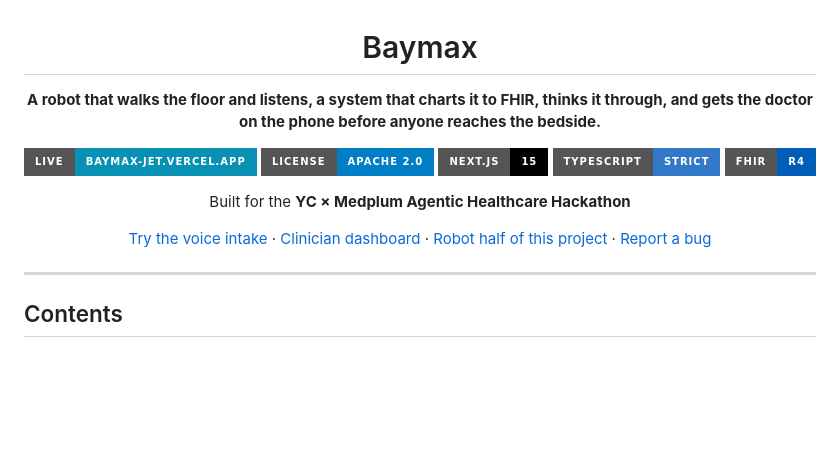
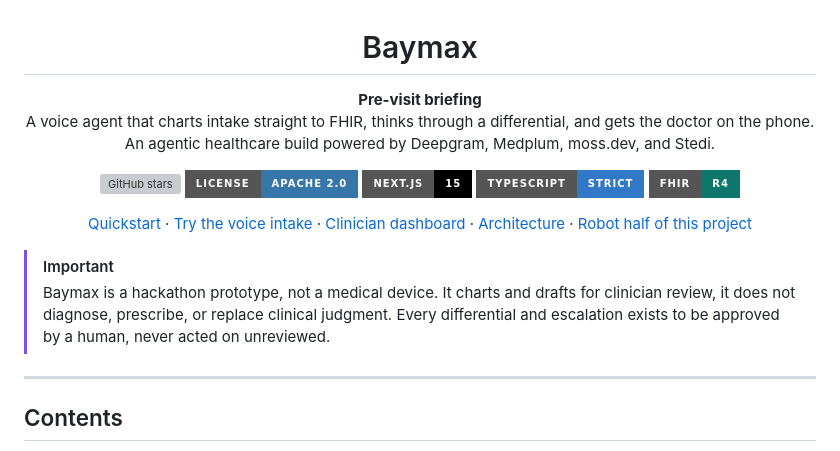
Before and after one commit to techadnank9/baymax, a Markdown page: README.md, the part around the change. Rendered like a GitHub page; badges without logos; blank space fills up the shorter version; grey boxes are pictures that could not be loaded.

Commit message:
Restyle README header: badges, nav links, IMPORTANT callout

```diff
--- a/README.md
+++ b/README.md
@@ -2,19 +2,24 @@
 
 # Baymax
 
-**A robot that walks the floor and listens, a system that charts it to FHIR, thinks it through, and gets the doctor on the phone before anyone reaches the bedside.**
+**Pre-visit briefing**<br />
+A voice agent that charts intake straight to FHIR, thinks through a differential, and gets the doctor on the phone.<br />
+An agentic healthcare build powered by Deepgram, Medplum, moss.dev, and Stedi.
 
-[![Live app](https://img.shields.io/badge/live-baymax--jet.vercel.app-0891b2?style=for-the-badge)](https://baymax-jet.vercel.app)
-[![License: Apache 2.0](https://img.shields.io/badge/license-Apache%202.0-blue?style=for-the-badge)](LICENSE.txt)
-[![Next.js](https://img.shields.io/badge/Next.js-15-black?style=for-the-badge&logo=nextdotjs)](https://nextjs.org)
-[![TypeScript](https://img.shields.io/badge/TypeScript-strict-3178C6?style=for-the-badge&logo=typescript&logoColor=white)](https://www.typescriptlang.org)
-[![FHIR R4](https://img.shields.io/badge/FHIR-R4-005EB8?style=for-the-badge)](https://www.medplum.com)
+[![GitHub stars](https://img.shields.io/github/stars/techadnank9/baymax?style=for-the-badge&color=14b8a6)](https://github.com/techadnank9/baymax/stargazers)
+[![License: Apache 2.0](https://img.shields.io/badge/license-Apache%202.0-3776AB?style=for-the-badge)](LICENSE.txt)
+![Next.js 15](https://img.shields.io/badge/Next.js-15-000000?style=for-the-badge)
+![TypeScript](https://img.shields.io/badge/TypeScript-strict-3178C6?style=for-the-badge)
+![FHIR R4](https://img.shields.io/badge/FHIR-R4-0f766e?style=for-the-badge)
 
-Built for the **YC × Medplum Agentic Healthcare Hackathon**
-
-[Try the voice intake](https://baymax-jet.vercel.app/intake) · [Clinician dashboard](https://baymax-jet.vercel.app/clinician) · [Robot half of this project](https://github.com/KaushikSiva/baymax) · [Report a bug](../../issues)
+[Quickstart](#quickstart) · [Try the voice intake](https://baymax-jet.vercel.app/intake) · [Clinician dashboard](https://baymax-jet.vercel.app/clinician) · [Architecture](#architecture) · [Robot half of this project](https://github.com/KaushikSiva/baymax)
 
 </div>
+
+> [!IMPORTANT]
+> Baymax is a hackathon prototype, not a medical device. It charts and drafts for clinician
+> review, it does not diagnose, prescribe, or replace clinical judgment. Every differential and
+> escalation exists to be approved by a human, never acted on unreviewed.
 
 ---
 
```
